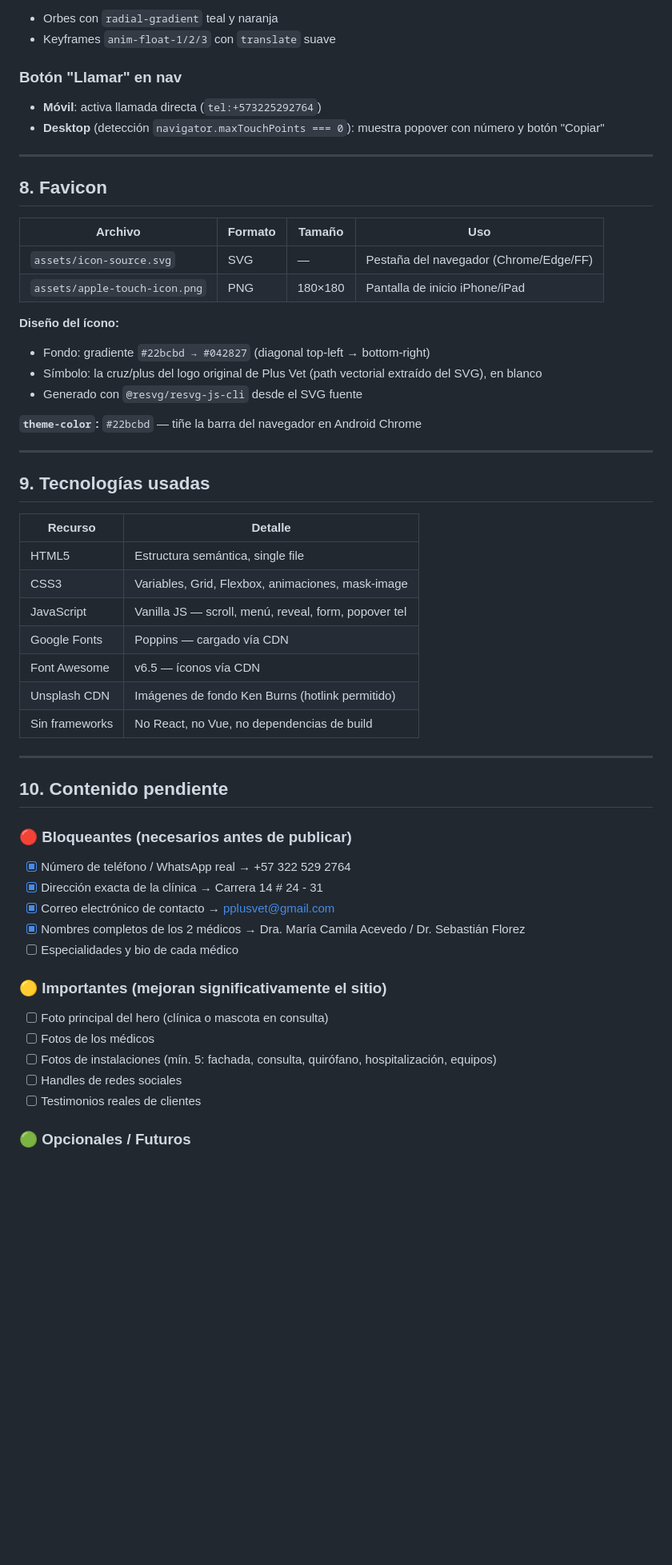
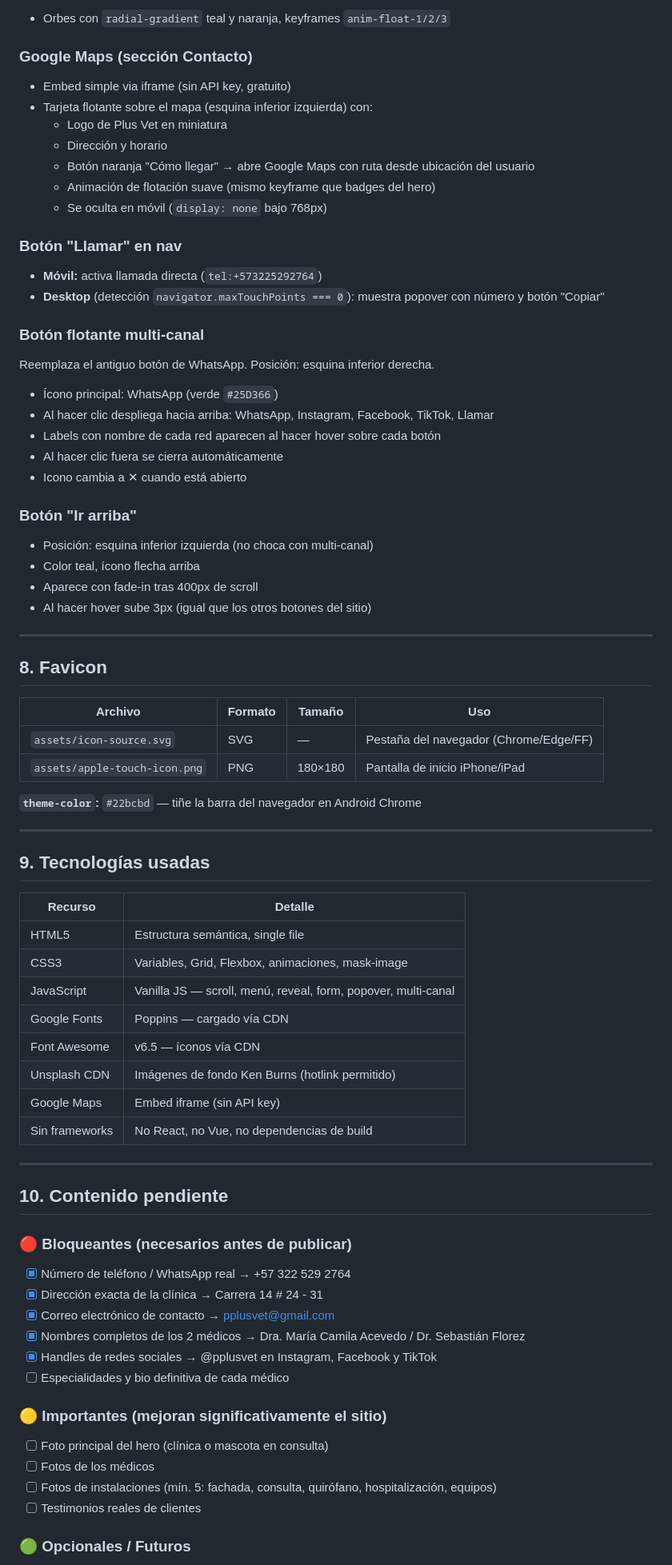
Before and after one commit to joinkod/plusvetweb, a Markdown page: PLUSVET_PROJECT.md, the part around one of its changes. Shown at 80% size. GitHub-like rendering; blank space fills up the shorter version.

Commit message:
Update docs to v1.4 — maps, comunidad, multichannel, back-to-top

```diff
--- a/PLUSVET_PROJECT.md
+++ b/PLUSVET_PROJECT.md
@@ -161,10 +162,32 @@ Aplicado a: `#nosotros`, `#tecnologia`, `#contacto`
 
-- Orbes con `radial-gradient` teal y naranja
-- Keyframes `anim-float-1/2/3` con `translate` suave
+- Orbes con `radial-gradient` teal y naranja, keyframes `anim-float-1/2/3`
+
+### Google Maps (sección Contacto)
+- Embed simple via iframe (sin API key, gratuito)
+- Tarjeta flotante sobre el mapa (esquina inferior izquierda) con:
+  - Logo de Plus Vet en miniatura
+  - Dirección y horario
+  - Botón naranja "Cómo llegar" → abre Google Maps con ruta desde ubicación del usuario
+  - Animación de flotación suave (mismo keyframe que badges del hero)
+  - Se oculta en móvil (`display: none` bajo 768px)
 
 ### Botón "Llamar" en nav
-- **Móvil**: activa llamada directa (`tel:+573225292764`)
+- **Móvil:** activa llamada directa (`tel:+573225292764`)
 - **Desktop** (detección `navigator.maxTouchPoints === 0`): muestra popover con número y botón "Copiar"
+
+### Botón flotante multi-canal
+Reemplaza el antiguo botón de WhatsApp. Posición: esquina inferior derecha.
+- Ícono principal: WhatsApp (verde `#25D366`)
+- Al hacer clic despliega hacia arriba: WhatsApp, Instagram, Facebook, TikTok, Llamar
+- Labels con nombre de cada red aparecen al hacer hover sobre cada botón
+- Al hacer clic fuera se cierra automáticamente
+- Icono cambia a ✕ cuando está abierto
+
+### Botón "Ir arriba"
+- Posición: esquina inferior izquierda (no choca con multi-canal)
+- Color teal, ícono flecha arriba
+- Aparece con fade-in tras 400px de scroll
+- Al hacer hover sube 3px (igual que los otros botones del sitio)
 
 ---
 
@@ -175,26 +198,22 @@ Aplicado a: `#nosotros`, `#tecnologia`, `#contacto`
 | `assets/icon-source.svg` | SVG  | —       | Pestaña del navegador (Chrome/Edge/FF)   |
 | `assets/apple-touch-icon.png` | PNG | 180×180 | Pantalla de inicio iPhone/iPad     |
 
-**Diseño del ícono:**
-- Fondo: gradiente `#22bcbd → #042827` (diagonal top-left → bottom-right)
-- Símbolo: la cruz/plus del logo original de Plus Vet (path vectorial extraído del SVG), en blanco
-- Generado con `@resvg/resvg-js-cli` desde el SVG fuente
-
 **`theme-color`:** `#22bcbd` — tiñe la barra del navegador en Android Chrome
 
 ---
 
 ## 9. Tecnologías usadas
 
-| Recurso        | Detalle                                      |
-|----------------|----------------------------------------------|
-| HTML5          | Estructura semántica, single file            |
-| CSS3           | Variables, Grid, Flexbox, animaciones, mask-image |
-| JavaScript     | Vanilla JS — scroll, menú, reveal, form, popover tel |
-| Google Fonts   | Poppins — cargado vía CDN                    |
-| Font Awesome   | v6.5 — íconos vía CDN                        |
-| Unsplash CDN   | Imágenes de fondo Ken Burns (hotlink permitido) |
-| Sin frameworks | No React, no Vue, no dependencias de build   |
+| Recurso        | Detalle                                                      |
+|----------------|--------------------------------------------------------------|
+| HTML5          | Estructura semántica, single file                            |
+| CSS3           | Variables, Grid, Flexbox, animaciones, mask-image            |
+| JavaScript     | Vanilla JS — scroll, menú, reveal, form, popover, multi-canal |
+| Google Fonts   | Poppins — cargado vía CDN                                    |
+| Font Awesome   | v6.5 — íconos vía CDN                                        |
+| Unsplash CDN   | Imágenes de fondo Ken Burns (hotlink permitido)              |
+| Google Maps    | Embed iframe (sin API key)                                   |
+| Sin frameworks | No React, no Vue, no dependencias de build                   |
 
 ---
 
@@ -205,13 +224,13 @@ Aplicado a: `#nosotros`, `#tecnologia`, `#contacto`
 - [x] Dirección exacta de la clínica → Carrera 14 # 24 - 31
 - [x] Correo electrónico de contacto → pplusvet@gmail.com
 - [x] Nombres completos de los 2 médicos → Dra. María Camila Acevedo / Dr. Sebastián Florez
-- [ ] Especialidades y bio de cada médico
+- [x] Handles de redes sociales → @pplusvet en Instagram, Facebook y TikTok
+- [ ] Especialidades y bio definitiva de cada médico
 
 ### 🟡 Importantes (mejoran significativamente el sitio)
 - [ ] Foto principal del hero (clínica o mascota en consulta)
 - [ ] Fotos de los médicos
 - [ ] Fotos de instalaciones (mín. 5: fachada, consulta, quirófano, hospitalización, equipos)
-- [ ] Handles de redes sociales
 - [ ] Testimonios reales de clientes
 
 ### 🟢 Opcionales / Futuros
```
Also changed, not shown: other parts of PLUSVET_PROJECT.md (+71 -68 lines).
